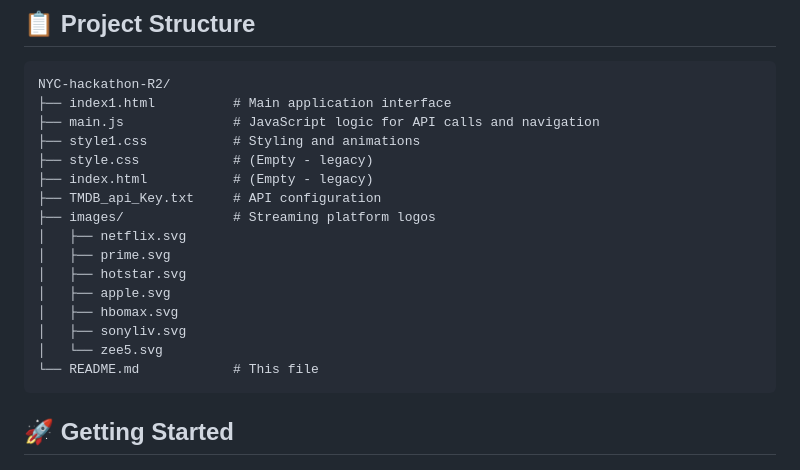
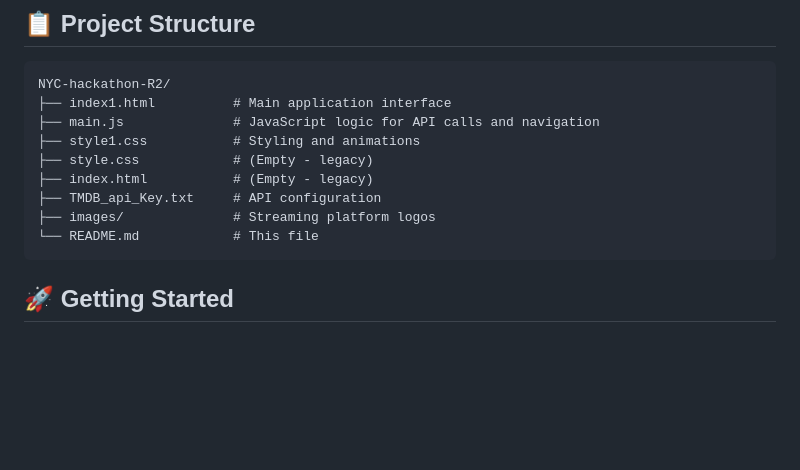
Before and after one commit to ANPANMAN1011/NYC-hackathon-R2, a Markdown page: README.md, the part around the change. Rendered like a GitHub page; blank space fills up the shorter version.

Commit message:
Remove logo file listings from README
Removed streaming platform logos from the README.

````diff
--- a/README.md
+++ b/README.md
@@ -61,13 +61,6 @@ NYC-hackathon-R2/
 ├── index.html           # (Empty - legacy)
 ├── TMDB_api_Key.txt     # API configuration
 ├── images/              # Streaming platform logos
-│   ├── netflix.svg
-│   ├── prime.svg
-│   ├── hotstar.svg
-│   ├── apple.svg
-│   ├── hbomax.svg
-│   ├── sonyliv.svg
-│   └── zee5.svg
 └── README.md            # This file
 ```
 
````
